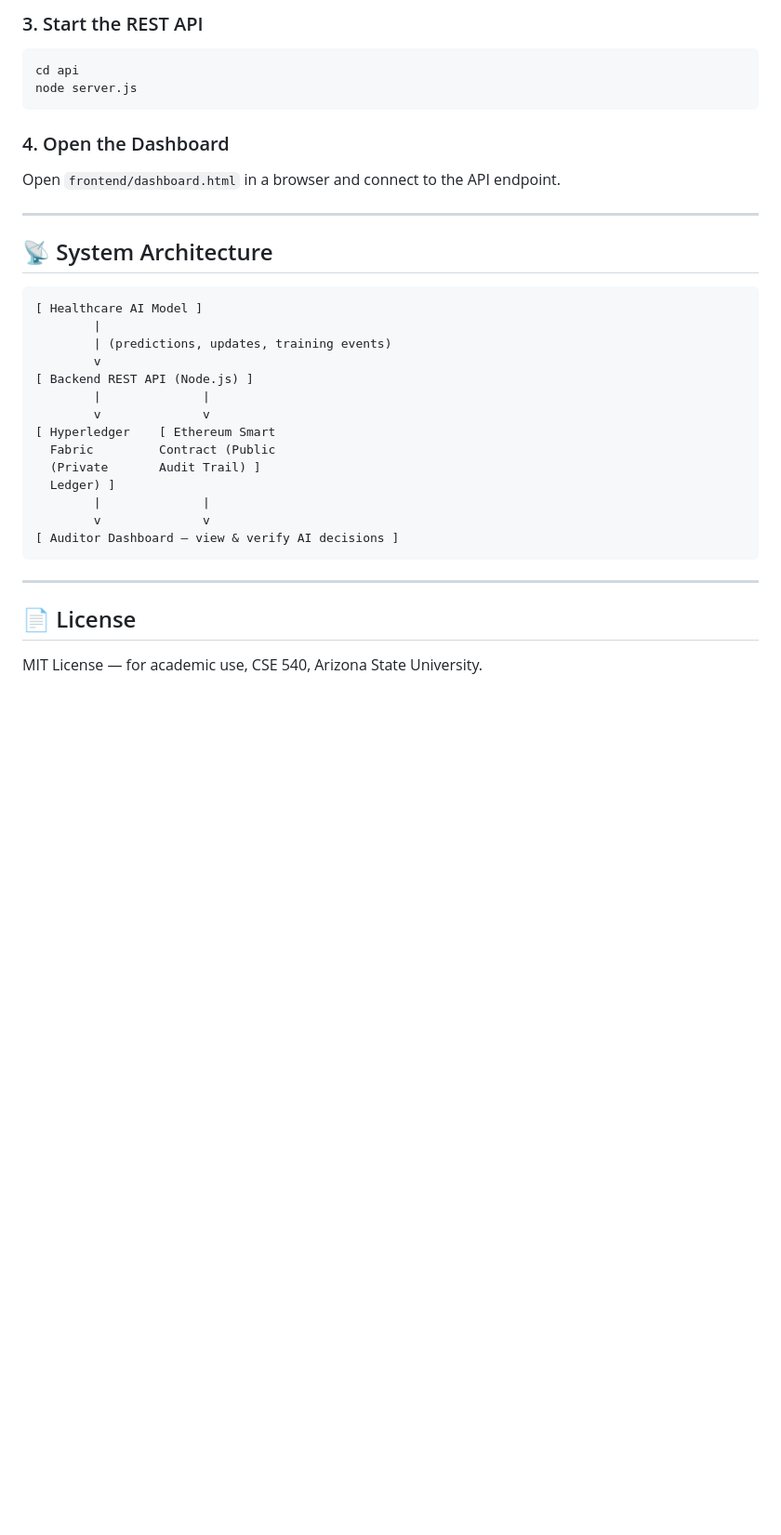
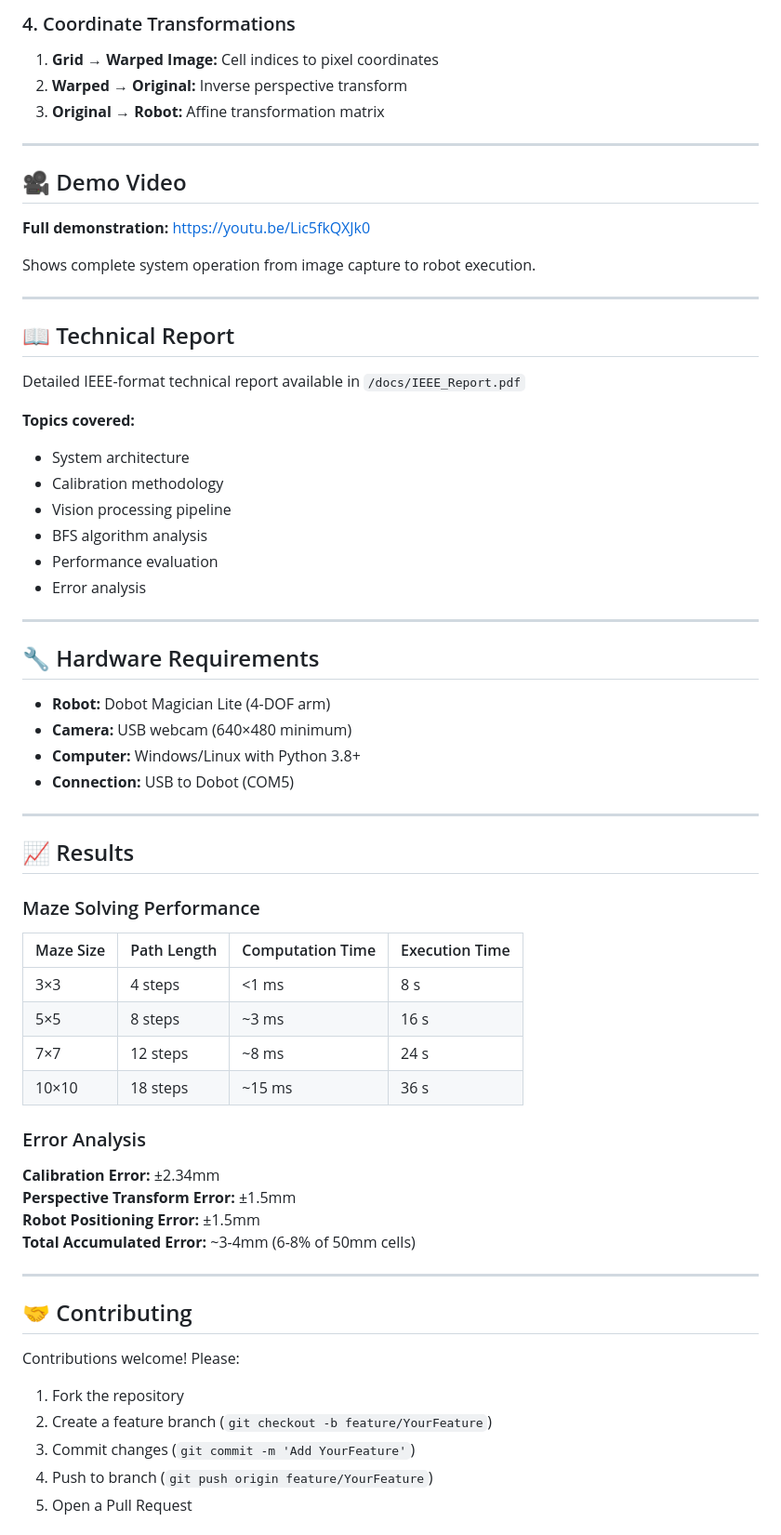
Before and after one commit to HarishAnand-hub/TrustChain, a Markdown page: README.md, the part around one of its changes. Shown at 93% size. GitHub-like rendering; blank space fills up the shorter version.

````diff
--- a/README.md
+++ b/README.md
@@ -114,35 +176,69 @@ cd contracts/fabric
 
-### 3. Start the REST API
-```bash
-cd api
-node server.js
-```
-
-### 4. Open the Dashboard
-Open `frontend/dashboard.html` in a browser and connect to the API endpoint.
+### 4. Coordinate Transformations
+1. **Grid → Warped Image:** Cell indices to pixel coordinates
+2. **Warped → Original:** Inverse perspective transform
+3. **Original → Robot:** Affine transformation matrix
 
 ---
 
-## 📡 System Architecture
+## 🎥 Demo Video
 
-```
-[ Healthcare AI Model ]
-        |
-        | (predictions, updates, training events)
-        v
-[ Backend REST API (Node.js) ]
-        |              |
-        v              v
-[ Hyperledger    [ Ethereum Smart
-  Fabric         Contract (Public
-  (Private       Audit Trail) ]
-  Ledger) ]
-        |              |
-        v              v
-[ Auditor Dashboard — view & verify AI decisions ]
-```
+**Full demonstration:** https://youtu.be/Lic5fkQXJk0
+
+Shows complete system operation from image capture to robot execution.
 
 ---
 
-## 📄 License
-MIT License — for academic use, CSE 540, Arizona State University.
+## 📖 Technical Report
+
+Detailed IEEE-format technical report available in `/docs/IEEE_Report.pdf`
+
+**Topics covered:**
+- System architecture
+- Calibration methodology
+- Vision processing pipeline
+- BFS algorithm analysis
+- Performance evaluation
+- Error analysis
+
+---
+
+## 🔧 Hardware Requirements
+
+- **Robot:** Dobot Magician Lite (4-DOF arm)
+- **Camera:** USB webcam (640×480 minimum)
+- **Computer:** Windows/Linux with Python 3.8+
+- **Connection:** USB to Dobot (COM5)
+
+---
+
+## 📈 Results
+
+### Maze Solving Performance
+
+| Maze Size | Path Length | Computation Time | Execution Time |
+|-----------|-------------|------------------|----------------|
+| 3×3       | 4 steps     | <1 ms            | 8 s            |
+| 5×5       | 8 steps     | ~3 ms            | 16 s           |
+| 7×7       | 12 steps    | ~8 ms            | 24 s           |
+| 10×10     | 18 steps    | ~15 ms           | 36 s           |
+
+### Error Analysis
+
+**Calibration Error:** ±2.34mm
+**Perspective Transform Error:** ±1.5mm
+**Robot Positioning Error:** ±1.5mm
+**Total Accumulated Error:** ~3-4mm (6-8% of 50mm cells)
+
+---
+
+## 🤝 Contributing
+
+Contributions welcome! Please:
+
+1. Fork the repository
+2. Create a feature branch (`git checkout -b feature/YourFeature`)
+3. Commit changes (`git commit -m 'Add YourFeature'`)
+4. Push to branch (`git push origin feature/YourFeature`)
+5. Open a Pull Request
+
````
Also changed, not shown: other parts of README.md (+179 -72 lines).
